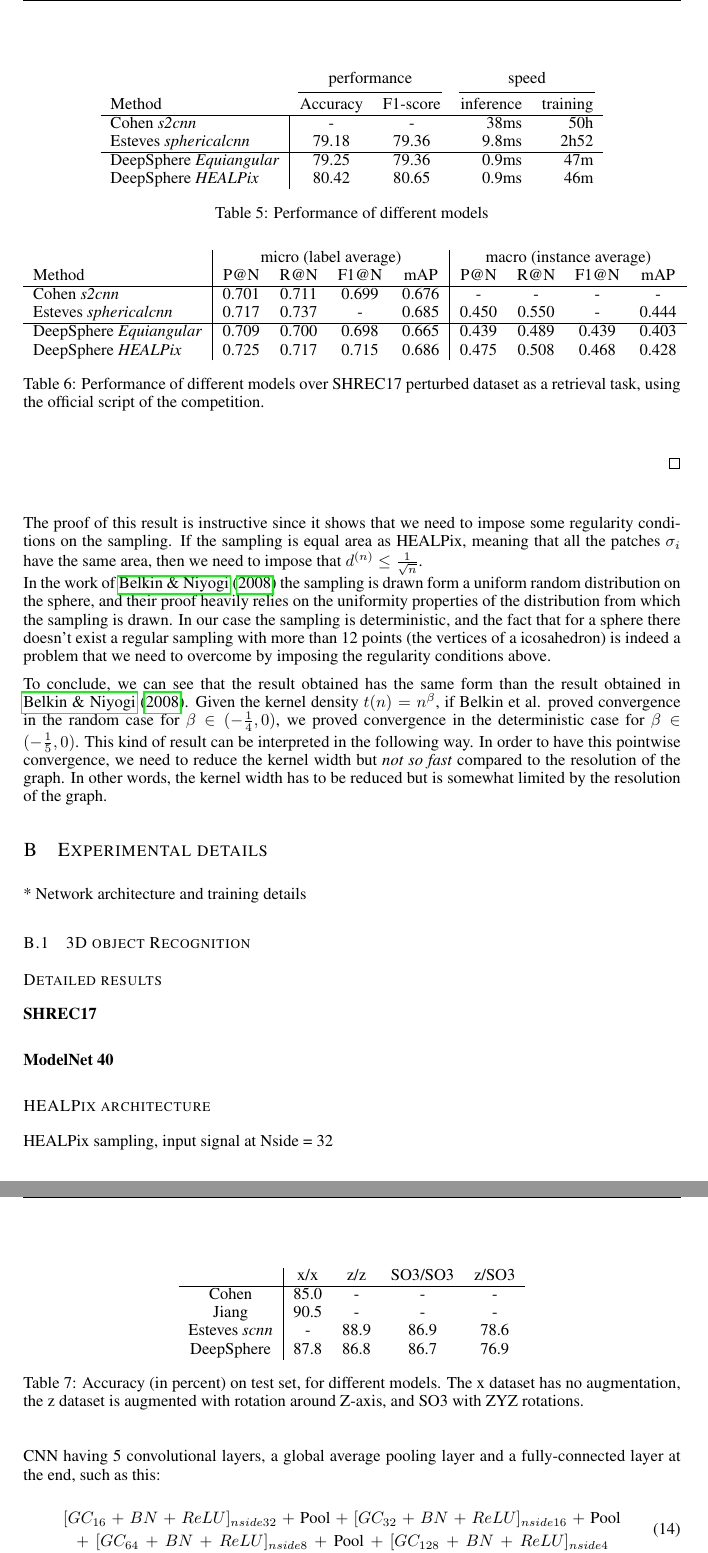
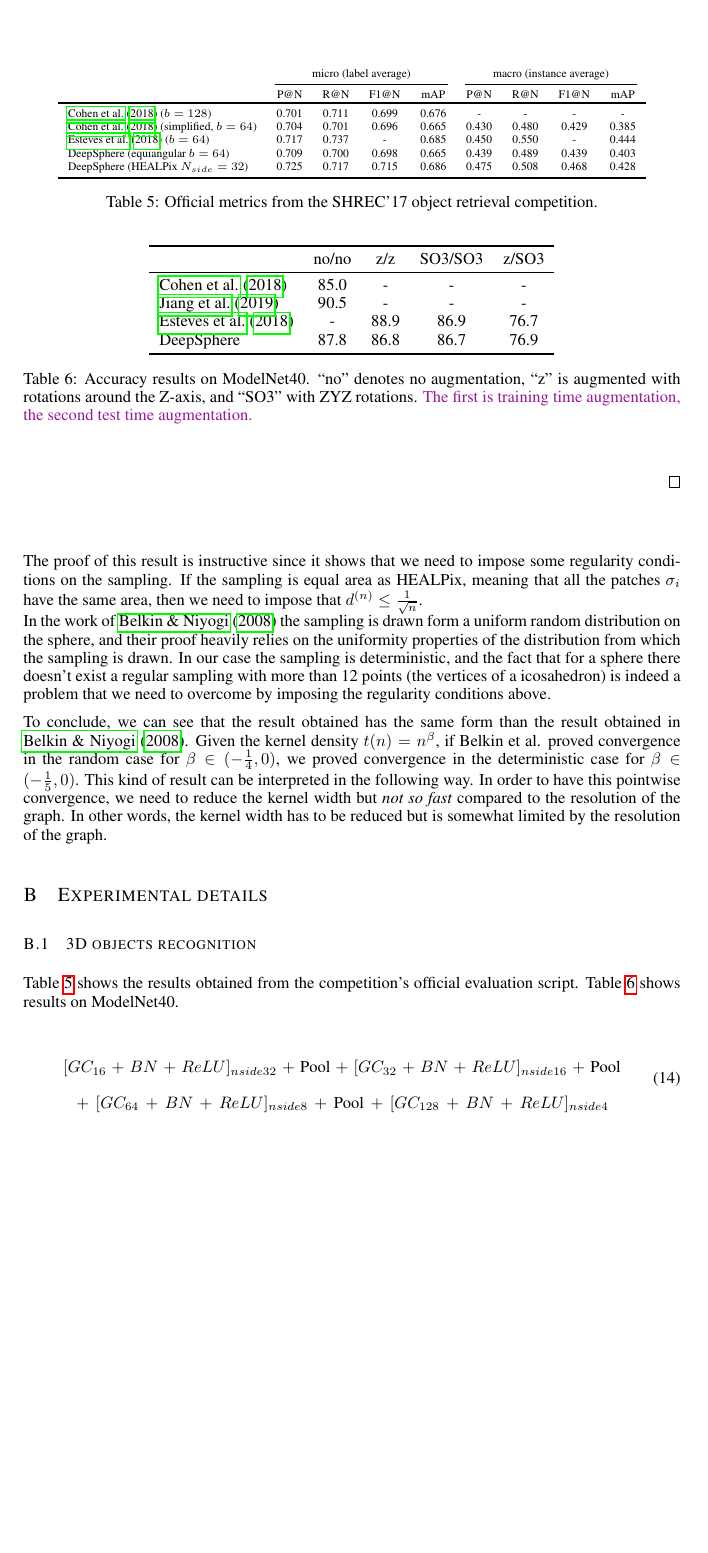
Before and after one commit to deepsphere/paper-deepsphere-iclr2020, a LaTeX paper (main.tex): two parts of pages 16 and 17 of 20 before the commit and part of page 17 of 21 after it, the two joined at a grey line, cut at the place of the change, the shorter picture padded with empty space. Compiled offline with pdfLaTeX.

Commit message:
experiments: graphs, NN architectures, hyper-params, and cleanup of SHREC'17 and ModelNet40 appendix

```diff
--- a/main.tex
+++ b/main.tex
@@ -881,66 +912,51 @@ To conclude, we can see that the result obtained has the same form than the resu
 
 \section{Experimental details}
 
-* Network architecture and training details
+\subsection{3D objects recognition}
 
-\subsection{3D object Recognition}
-\subsubsection*{Detailed results}
-\paragraph*{SHREC17}
+\Tabref{shrec17_retrieval} shows the results obtained from the competition's official evaluation script.
+\Tabref{modelnet40} shows results on ModelNet40.
 
 \begin{table}
     \centering
-    \begin{tabular}{l|c c r r}
-        \multicolumn{1}{l}{} & \multicolumn{2}{c}{performance} & \multicolumn{2}{c}{speed}\\
-        \cmidrule(lr){2-3} \cmidrule(lr){4-5}
-        \multicolumn{1}{l}{Method} & Accuracy & F1-score & inference & training \\ \hline
-        Cohen \emph{s2cnn} & - & - & 38ms & 50h\\
-        % Cohen \emph{s2cnn\_simple} & 78.59 & 78.85 & 400k & 12ms & 32h\\
-        Esteves \emph{sphericalcnn} & 79.18 & 79.36 & 9.8ms & 2h52\\ \hline
-        DeepSphere \emph{Equiangular} & 79.25 & 79.36 & 0.9ms & 47m \\
-        DeepSphere \emph{HEALPix} & 80.42 & 80.65 & 0.9ms & 46m\\
-        % DeepSphere \emph{Improved HEALPix} & 80.76 & & &
+	\scriptsize
+    \begin{tabular}{l cccc cccc}
+    & \multicolumn{4}{c}{micro (label average)} & \multicolumn{4}{c}{macro (instance average)} \\
+	\cmidrule(lr){2-5} \cmidrule(lr){6-9}
+    & P@N & R@N & F1@N & mAP & P@N & R@N & F1@N & mAP \\
+	\toprule
+    \citet{cohen2018sphericalcnn} ($b=128$) & 0.701 & 0.711 & 0.699 & 0.676 & - & - & - & - \\
+    \citet{cohen2018sphericalcnn} (simplified, $b=64$) & 0.704 & 0.701 & 0.696 & 0.665 & 0.430 & 0.480 & 0.429 & 0.385 \\
+    \citet{esteves2018sphericalcnn} ($b=64$) & 0.717 & 0.737 & - & 0.685 & 0.450 & 0.550 & - & 0.444 \\
+    DeepSphere (equiangular $b=64$) & 0.709 & 0.700 & 0.698 & 0.665 & 0.439 & 0.489 & 0.439 & 0.403 \\
+    DeepSphere (HEALPix $N_{side}=32$) & 0.725 & 0.717 & 0.715 & 0.686 & 0.475 & 0.508 & 0.468 & 0.428\\
+	\bottomrule
     \end{tabular}
-    \caption{Performance of different models}
-    \label{tab:SHREC17_class}
+    \caption{Official metrics from the SHREC'17 object retrieval competition.}
+    \label{tab:shrec17_retrieval}
 \end{table}
 
 \begin{table}
     \centering
-    \begin{tabular}{l|c c c c|c c c c}
-     & \multicolumn{4}{c|}{micro (label average)} & \multicolumn{4}{c}{macro (instance average)} \\
-    Method & P@N & R@N & F1@N & mAP & P@N & R@N & F1@N & mAP \\ \hline
-    Cohen \emph{s2cnn} & 0.701 & 0.711 & 0.699 & 0.676 & - & - & - & - \\
-    % Cohen \emph{s2cnn\_simple} & 0.704 & 0.701 & 0.696 & 0.665 & 0.430 & 0.480 & 0.429 & 0.385\\
-    Esteves \emph{sphericalcnn} & 0.717 & 0.737 & - & 0.685 & 0.450 & 0.550 & - & 0.444\\ \hline
-    DeepSphere \emph{Equiangular} & 0.709 & 0.700 & 0.698 & 0.665 & 0.439 & 0.489 & 0.439 & 0.403 \\
-    DeepSphere \emph{HEALPix} & 0.725 & 0.717 & 0.715 & 0.686 & 0.475 & 0.508 & 0.468 & 0.428\\
-    % DeepSphere \emph{Improved HEALPix} & & & & &
+    \begin{tabular}{l cccc}
+	\toprule
+    & no/no & z/z & SO3/SO3 & z/SO3 \\
+	\midrule
+	\citet{cohen2018sphericalcnn} & 85.0 & - & - & - \\
+	\citet{jiang2019sphericalcnn} & 90.5 & - & - & - \\
+	\citet{esteves2018sphericalcnn} & - & 88.9 & 86.9 & 76.7 \\
+	%Esteves \emph{MVCNN} & 94.69 & - & - & - \\
+	DeepSphere & 87.8 & 86.8 & 86.7 & 76.9 \\
+	\bottomrule
     \end{tabular}
-    \caption{Performance of different models over SHREC17 perturbed dataset as a retrieval task, using the official script of the competition.}
-    \label{tab:SHREC17_retriev}
+    \caption{
+		Accuracy results on ModelNet40.
+		``no'' denotes no augmentation, ``z'' is augmented with rotations around the Z-axis, and ``SO3'' with ZYZ rotations.
+		\todo{The first is training time augmentation, the second test time augmentation.}
+	}
+    \label{tab:modelnet40}
 \end{table}
 
-\paragraph*{ModelNet 40}
-
-\begin{table}
-    \centering
-    \begin{tabular}{c|cccc}
-         &  x/x & z/z & SO3/SO3 & z/SO3 \\ \hline
-Cohen & 85.0 & - & - & - \\
-Jiang & 90.5 & - & - & - \\
-Esteves \emph{scnn} & - & 88.9 & 86.9 & 78.6 \\
-%Esteves \emph{MVCNN} & 94.69 & - & - & - \\
-DeepSphere & 87.8 & 86.8 & 86.7 & 76.9
-    \end{tabular}
-    \caption{Accuracy (in percent) on test set, for different models. The x dataset has no augmentation, the z dataset is augmented with rotation around Z-axis, and SO3 with ZYZ rotations.}
-    \label{tab:mn40_results}
-\end{table}
-
-\subsubsection*{HEALPix architecture}
-
-HEALPix sampling, input signal at Nside = 32
-
-CNN having 5 convolutional layers, a global average pooling layer and a fully-connected layer at the end, such as this:
 \begin{dmath}
     [GC_{16}\, +\, BN\, +\, ReLU]_{nside32}\, +\, \textrm{Pool}\, +\, [GC_{32}\, +\, BN\, +\, ReLU]_{nside16}\, +\, \textrm{Pool}\, +\, [GC_{64}\, +\, BN\, +\, ReLU]_{nside8}\, +\, \textrm{Pool}\, +\, [GC_{128}\, +\, BN\, +\, ReLU]_{nside4}\, +\,\textrm{Pool}\, +\, [GC_{256}\, +\, BN\, +\, ReLU]_{nside2}\, +\, \textrm{Pool}\, +\, GAP\, +\, FCN\, +\, \textrm{softmax}
 \end{dmath}
```
Also changed, not shown: references.bib (+18 -0 lines), main.tex (94 more changed lines).
